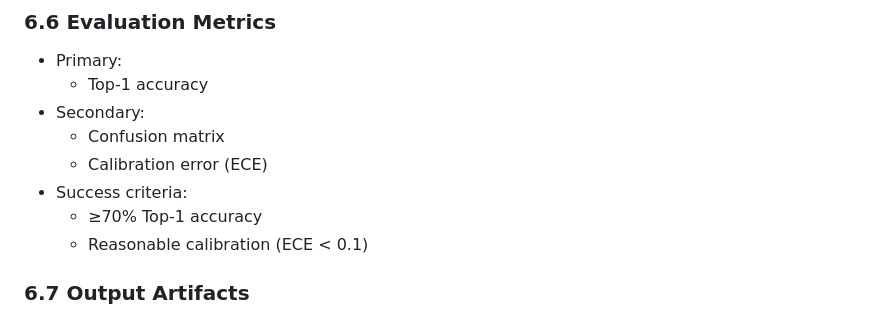
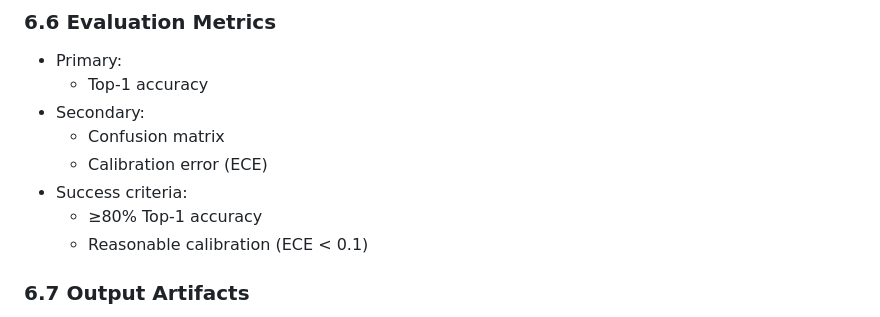
Before and after one commit to chuanseng-ng/bouldering-analysis, a Markdown page: docs/MODEL_PRETRAIN.md, the part around one of its changes. Rendered like a GitHub page.

```diff
--- a/docs/MODEL_PRETRAIN.md
+++ b/docs/MODEL_PRETRAIN.md
@@ -219,7 +219,7 @@ unknown
   - Confusion matrix
   - Calibration error (ECE)
 - Success criteria:
-  - ≥70% Top-1 accuracy
+  - ≥80% Top-1 accuracy
   - Reasonable calibration (ECE < 0.1)
 
 ### 6.7 Output Artifacts
```
Also changed, not shown: other parts of docs/MODEL_PRETRAIN.md (+4 -3 lines).
